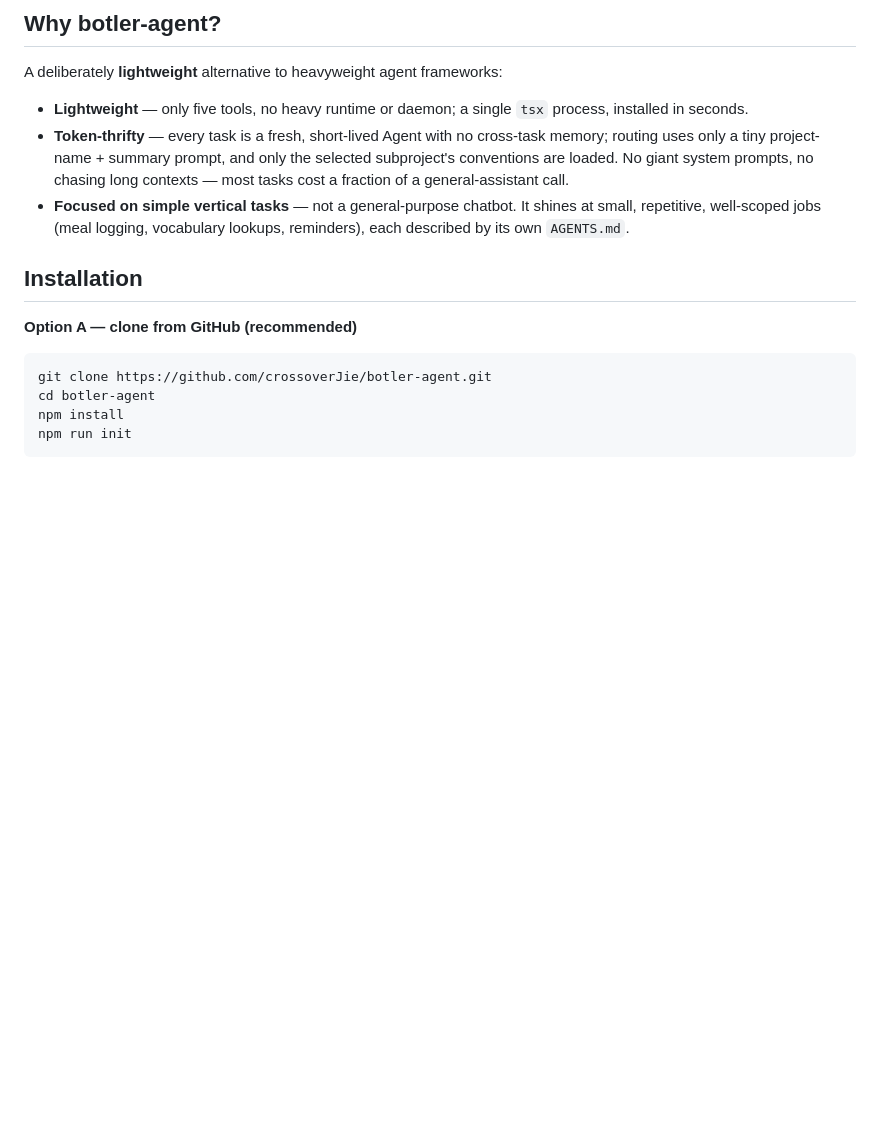
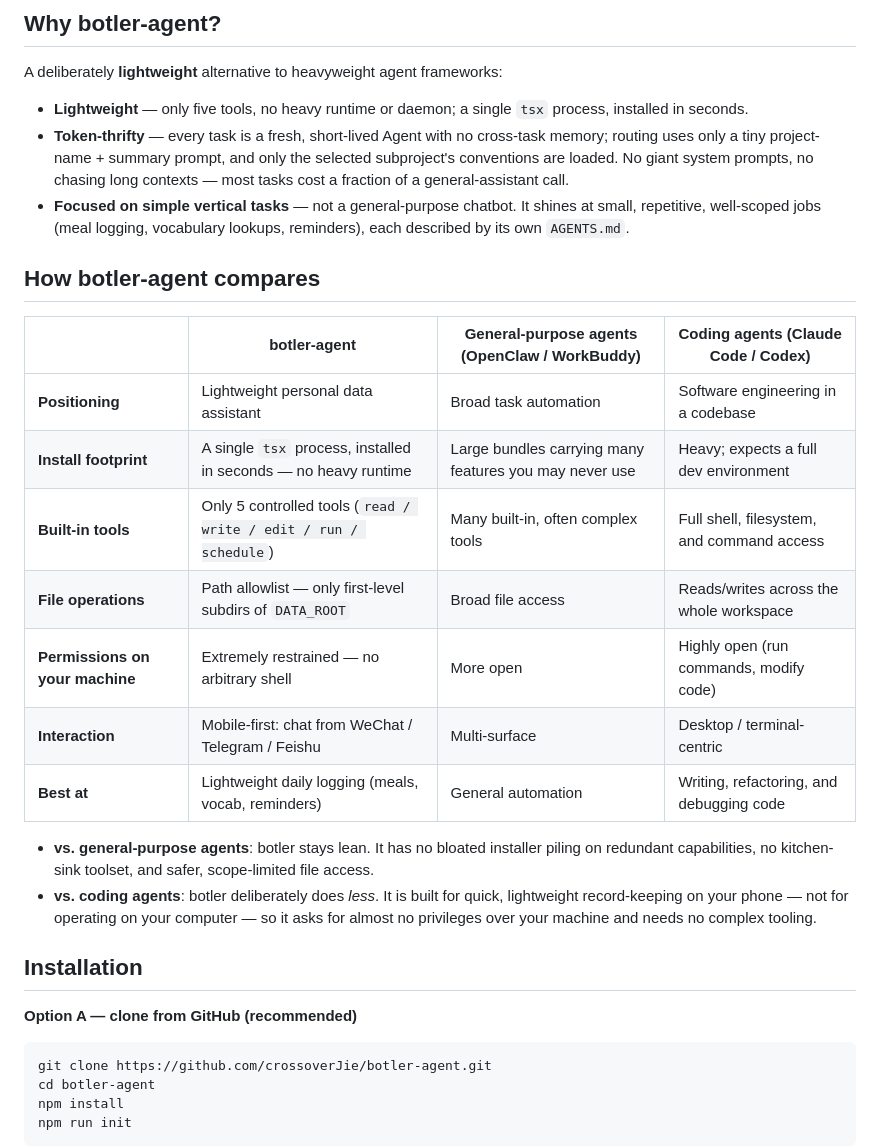
Before and after one commit to crossoverJie/botler-agent, a Markdown page: README.md, the part around the change. Drawn GitHub-style; blank space fills up the shorter version.

Commit message:
docs: add comparison section to README for botler-agent and similar frameworks

```diff
--- a/README.md
+++ b/README.md
@@ -19,6 +19,21 @@ A deliberately **lightweight** alternative to heavyweight agent frameworks:
 - **Lightweight** — only five tools, no heavy runtime or daemon; a single `tsx` process, installed in seconds.
 - **Token-thrifty** — every task is a fresh, short-lived Agent with no cross-task memory; routing uses only a tiny project-name + summary prompt, and only the selected subproject's conventions are loaded. No giant system prompts, no chasing long contexts — most tasks cost a fraction of a general-assistant call.
 - **Focused on simple vertical tasks** — not a general-purpose chatbot. It shines at small, repetitive, well-scoped jobs (meal logging, vocabulary lookups, reminders), each described by its own `AGENTS.md`.
+
+## How botler-agent compares
+
+| | **botler-agent** | **General-purpose agents** (OpenClaw / WorkBuddy) | **Coding agents** (Claude Code / Codex) |
+|---|---|---|---|
+| **Positioning** | Lightweight personal data assistant | Broad task automation | Software engineering in a codebase |
+| **Install footprint** | A single `tsx` process, installed in seconds — no heavy runtime | Large bundles carrying many features you may never use | Heavy; expects a full dev environment |
+| **Built-in tools** | Only 5 controlled tools (`read / write / edit / run / schedule`) | Many built-in, often complex tools | Full shell, filesystem, and command access |
+| **File operations** | Path allowlist — only first-level subdirs of `DATA_ROOT` | Broad file access | Reads/writes across the whole workspace |
+| **Permissions on your machine** | Extremely restrained — no arbitrary shell | More open | Highly open (run commands, modify code) |
+| **Interaction** | Mobile-first: chat from WeChat / Telegram / Feishu | Multi-surface | Desktop / terminal-centric |
+| **Best at** | Lightweight daily logging (meals, vocab, reminders) | General automation | Writing, refactoring, and debugging code |
+
+- **vs. general-purpose agents**: botler stays lean. It has no bloated installer piling on redundant capabilities, no kitchen-sink toolset, and safer, scope-limited file access.
+- **vs. coding agents**: botler deliberately does *less*. It is built for quick, lightweight record-keeping on your phone — not for operating on your computer — so it asks for almost no privileges over your machine and needs no complex tooling.
 
 ## Installation
 
```
Also changed, not shown: README-ZH.md (+15 -0 lines).
